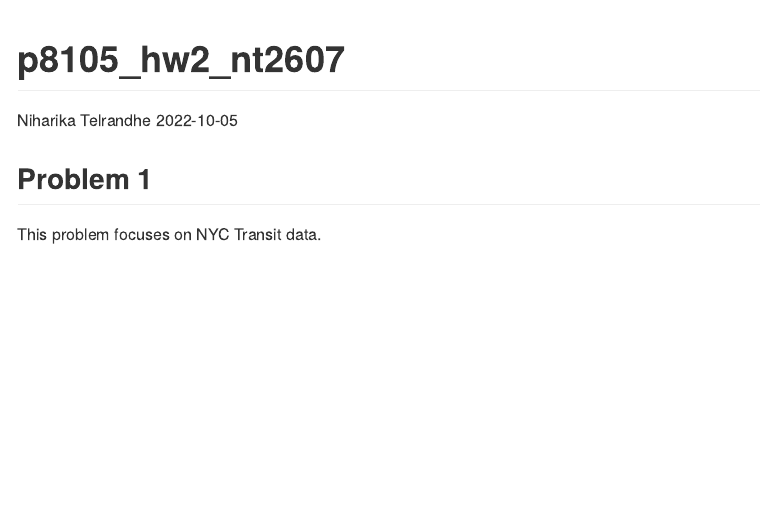
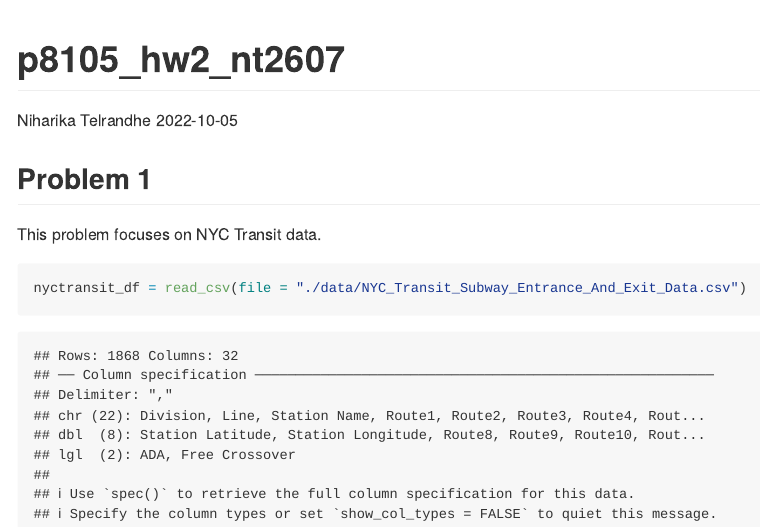
Before and after one commit to Niharikavt/p8105_hw2_nt2607, an R Markdown document (p8105_hw2_nt2607.Rmd): the page in a window 1100 px wide, from its top. The pictures show the output file p8105_hw2_nt2607.md that the author committed with the source, drawn offline in the style of GitHub.

Commit message:
added nyctransit data

````diff
--- a/p8105_hw2_nt2607.Rmd
+++ b/p8105_hw2_nt2607.Rmd
@@ -13,3 +13,7 @@ library(readxl)
 
 ## Problem 1
 This problem focuses on NYC Transit data.
+
+```{r}
+nyctransit_df = read_csv(file = "./data/NYC_Transit_Subway_Entrance_And_Exit_Data.csv")
+```
````
Also changed, not shown: p8105_hw2_nt2607.md.
